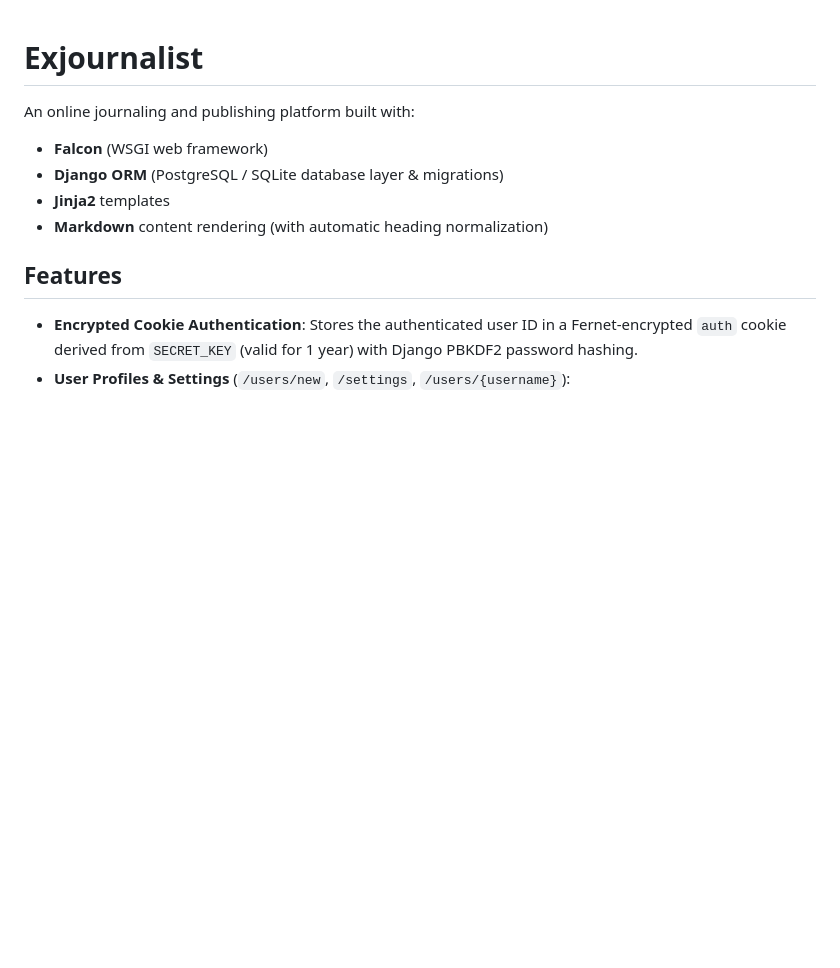
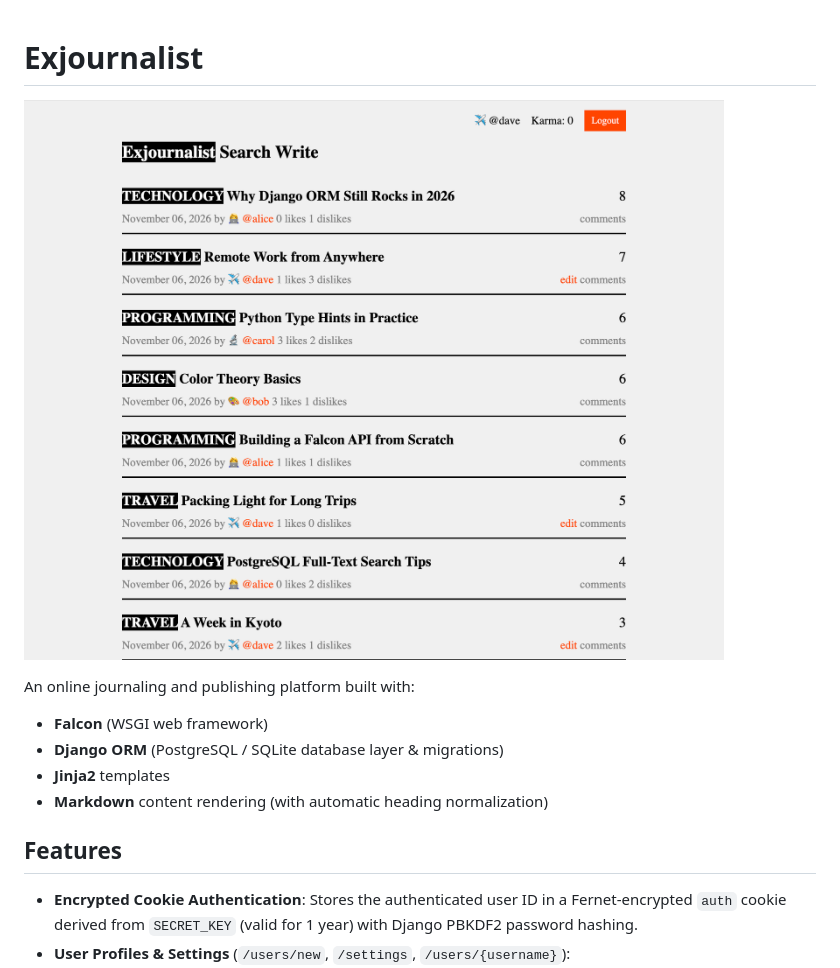
Before and after one commit to lucianmarin/exjournalist, a Markdown page: README.md, the part around the change. Drawn GitHub-style; pictures changed too: screenshot.png (added); blank space fills up the shorter version.

Commit message:
add mock script and screenshot

```diff
--- a/README.md
+++ b/README.md
@@ -1,4 +1,6 @@
 # Exjournalist
+
+![screenshot](screenshot.png)
 
 An online journaling and publishing platform built with:
 - **Falcon** (WSGI web framework)
```
Also changed, not shown: 1 other file.
